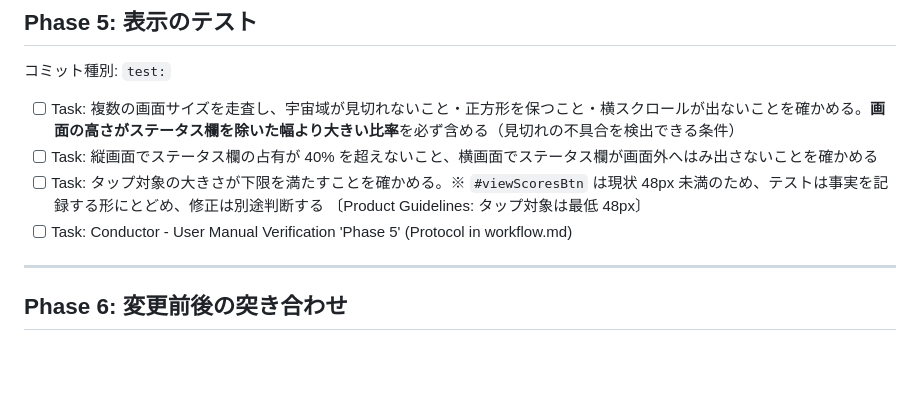
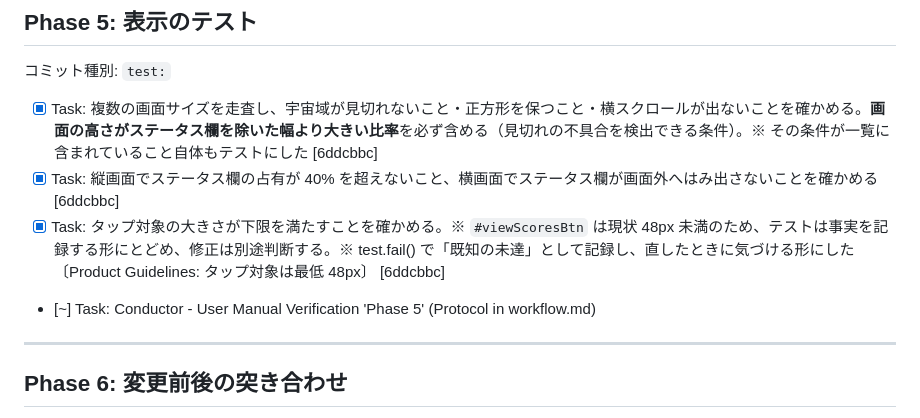
Before and after one commit to ytani01/star-base-defender, a Markdown page: conductor/test_harness_20260728/plan.md, the part around the change. Drawn GitHub-style; blank space fills up the shorter version.

Commit message:
conductor(plan): 自動テスト Track の Phase 5 を完了として記録
Co-Authored-By: Claude Opus 5 <noreply@anthropic.com>

```diff
--- a/conductor/test_harness_20260728/plan.md
+++ b/conductor/test_harness_20260728/plan.md
@@ -61,10 +61,10 @@ Playwright が使えない環境でも Phase 1 だけで価値が出る。
 
 コミット種別: `test:`
 
-- [ ] Task: 複数の画面サイズを走査し、宇宙域が見切れないこと・正方形を保つこと・横スクロールが出ないことを確かめる。**画面の高さがステータス欄を除いた幅より大きい比率**を必ず含める（見切れの不具合を検出できる条件）
-- [ ] Task: 縦画面でステータス欄の占有が 40% を超えないこと、横画面でステータス欄が画面外へはみ出さないことを確かめる
-- [ ] Task: タップ対象の大きさが下限を満たすことを確かめる。※ `#viewScoresBtn` は現状 48px 未満のため、テストは事実を記録する形にとどめ、修正は別途判断する 〔Product Guidelines: タップ対象は最低 48px〕
-- [ ] Task: Conductor - User Manual Verification 'Phase 5' (Protocol in workflow.md)
+- [x] Task: 複数の画面サイズを走査し、宇宙域が見切れないこと・正方形を保つこと・横スクロールが出ないことを確かめる。**画面の高さがステータス欄を除いた幅より大きい比率**を必ず含める（見切れの不具合を検出できる条件）。※ その条件が一覧に含まれていること自体もテストにした [6ddcbbc]
+- [x] Task: 縦画面でステータス欄の占有が 40% を超えないこと、横画面でステータス欄が画面外へはみ出さないことを確かめる [6ddcbbc]
+- [x] Task: タップ対象の大きさが下限を満たすことを確かめる。※ `#viewScoresBtn` は現状 48px 未満のため、テストは事実を記録する形にとどめ、修正は別途判断する。※ test.fail() で「既知の未達」として記録し、直したときに気づける形にした 〔Product Guidelines: タップ対象は最低 48px〕 [6ddcbbc]
+- [~] Task: Conductor - User Manual Verification 'Phase 5' (Protocol in workflow.md)
 
 ---
 
```
